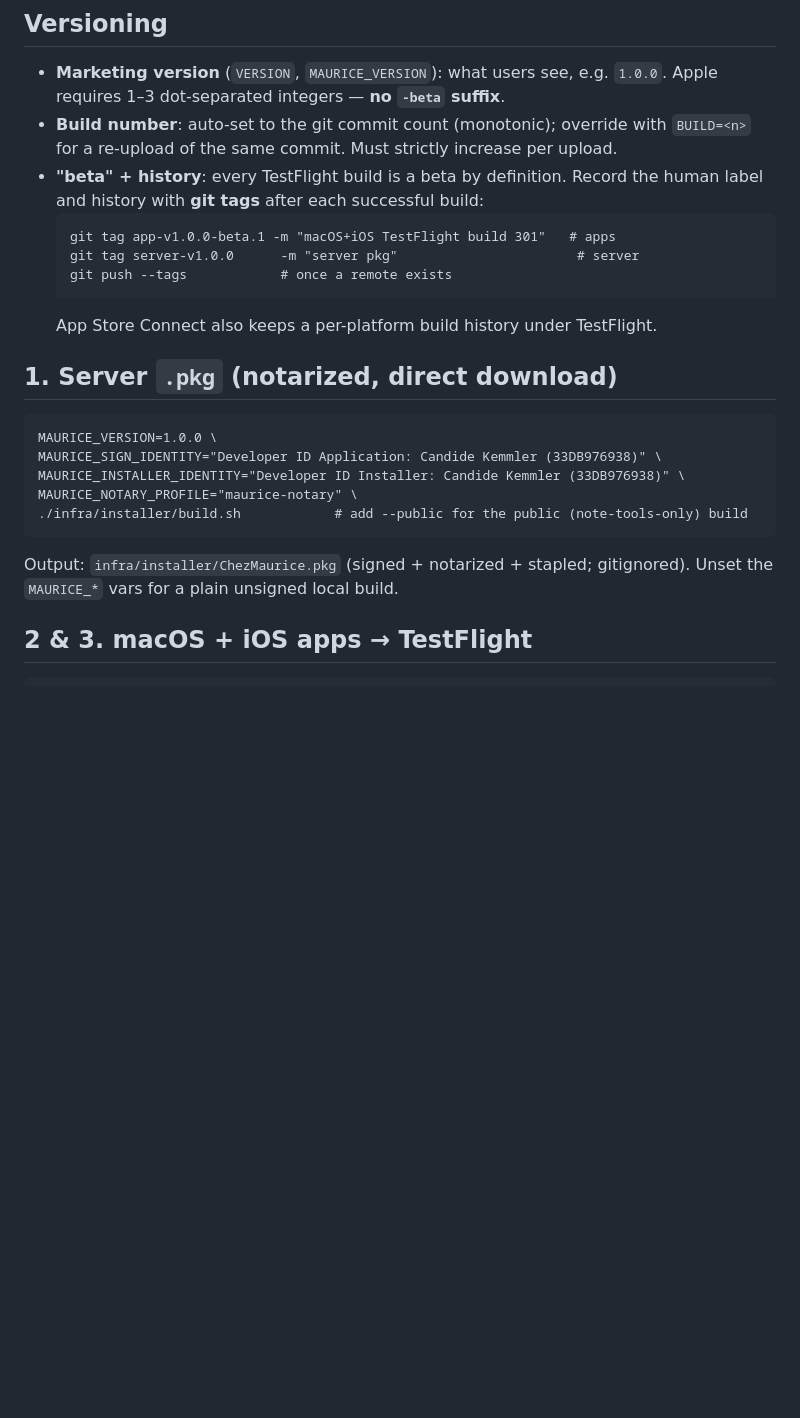
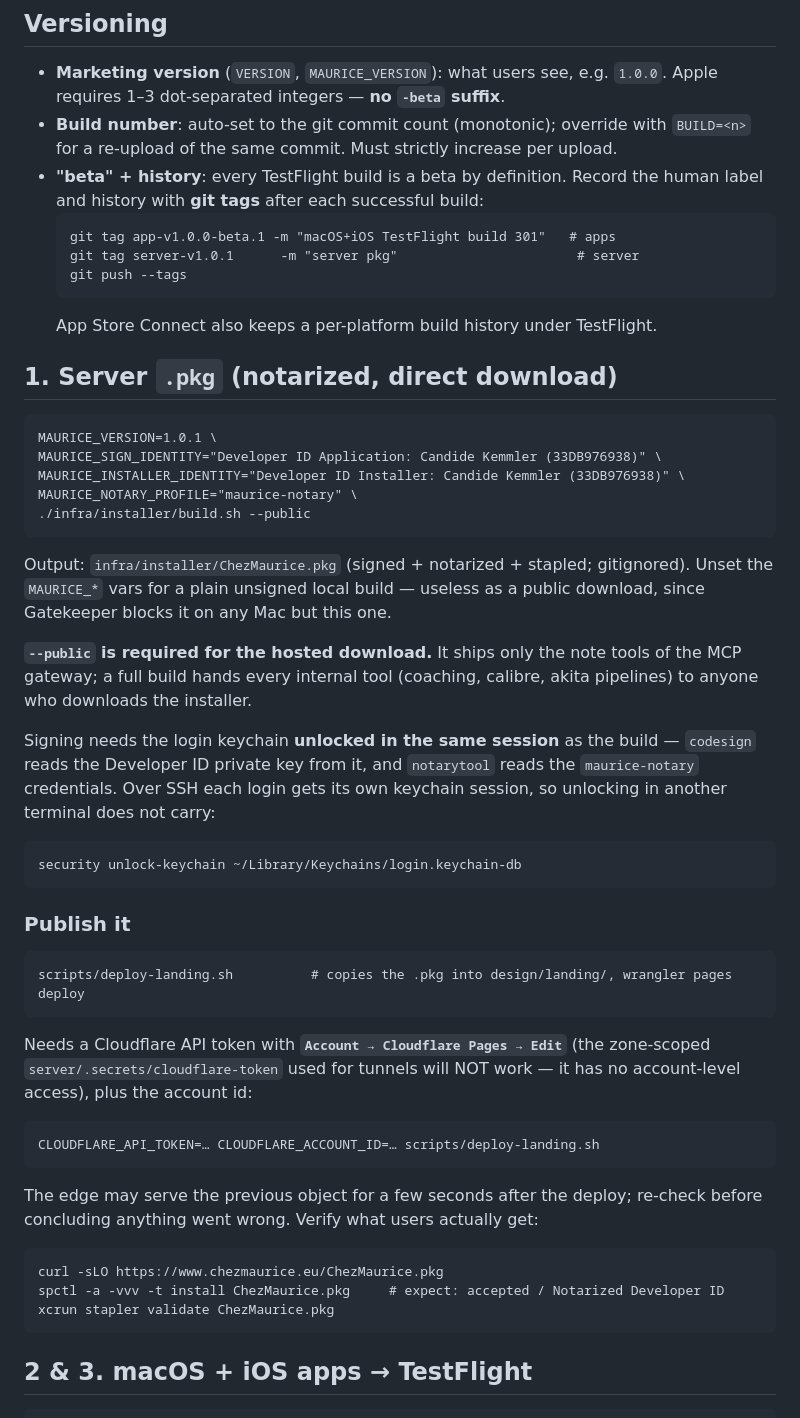
Before and after one commit to ckemmler/chez-maurice, a Markdown page: RELEASING.md, the part around one of its changes. Rendered like a GitHub page; blank space fills up the shorter version.

Commit message:
RELEASING: correct the stale claims, document publishing the .pkg
Three things the doc asserted that stopped being true:
- the landing download links are hardcoded in the markup, not href="#" placeholders
- the server .pkg has a stable URL (www.chezmaurice.eu/ChezMaurice.pkg)
- there is a GitHub remote, so `git push --tags` and CI are no longer blocked

Add what wasn't written down anywhere: --public is required for the hosted build
(a full build ships every internal tool to whoever downloads it — this was only
discoverable from a warning inside deploy-landing.sh); the deploy needs a
Pages:Edit token, not the zone-scoped tunnel token; the login keychain must be
unlocked in the same session as the build, which bites over SSH; and how to
verify what users actually receive.

````diff
--- a/RELEASING.md
+++ b/RELEASING.md
@@ -13,22 +13,53 @@ env vars; nothing secret is committed.
   human label and history with **git tags** after each successful build:
   ```
   git tag app-v1.0.0-beta.1 -m "macOS+iOS TestFlight build 301"   # apps
-  git tag server-v1.0.0      -m "server pkg"                       # server
-  git push --tags            # once a remote exists
+  git tag server-v1.0.1      -m "server pkg"                       # server
+  git push --tags
   ```
   App Store Connect also keeps a per-platform build history under TestFlight.
 
 ## 1. Server `.pkg` (notarized, direct download)
 
 ```
-MAURICE_VERSION=1.0.0 \
+MAURICE_VERSION=1.0.1 \
 MAURICE_SIGN_IDENTITY="Developer ID Application: Candide Kemmler (33DB976938)" \
 MAURICE_INSTALLER_IDENTITY="Developer ID Installer: Candide Kemmler (33DB976938)" \
 MAURICE_NOTARY_PROFILE="maurice-notary" \
-./infra/installer/build.sh            # add --public for the public (note-tools-only) build
+./infra/installer/build.sh --public
 ```
 Output: `infra/installer/ChezMaurice.pkg` (signed + notarized + stapled; gitignored).
-Unset the `MAURICE_*` vars for a plain unsigned local build.
+Unset the `MAURICE_*` vars for a plain unsigned local build — useless as a public
+download, since Gatekeeper blocks it on any Mac but this one.
+
+**`--public` is required for the hosted download.** It ships only the note tools of
+the MCP gateway; a full build hands every internal tool (coaching, calibre, akita
+pipelines) to anyone who downloads the installer.
+
+Signing needs the login keychain **unlocked in the same session** as the build —
+`codesign` reads the Developer ID private key from it, and `notarytool` reads the
+`maurice-notary` credentials. Over SSH each login gets its own keychain session, so
+unlocking in another terminal does not carry:
+```
+security unlock-keychain ~/Library/Keychains/login.keychain-db
+```
+
+### Publish it
+```
+scripts/deploy-landing.sh          # copies the .pkg into design/landing/, wrangler pages deploy
+```
+Needs a Cloudflare API token with **`Account → Cloudflare Pages → Edit`** (the
+zone-scoped `server/.secrets/cloudflare-token` used for tunnels will NOT work — it
+has no account-level access), plus the account id:
+```
+CLOUDFLARE_API_TOKEN=… CLOUDFLARE_ACCOUNT_ID=… scripts/deploy-landing.sh
+```
+The edge may serve the previous object for a few seconds after the deploy; re-check
+before concluding anything went wrong. Verify what users actually get:
+```
+curl -sLO https://www.chezmaurice.eu/ChezMaurice.pkg
+spctl -a -vvv -t install ChezMaurice.pkg     # expect: accepted / Notarized Developer ID
+xcrun stapler validate ChezMaurice.pkg
+```
 
 ## 2 & 3. macOS + iOS apps → TestFlight
 
````
Also changed, not shown: other parts of RELEASING.md (+8 -8 lines).
